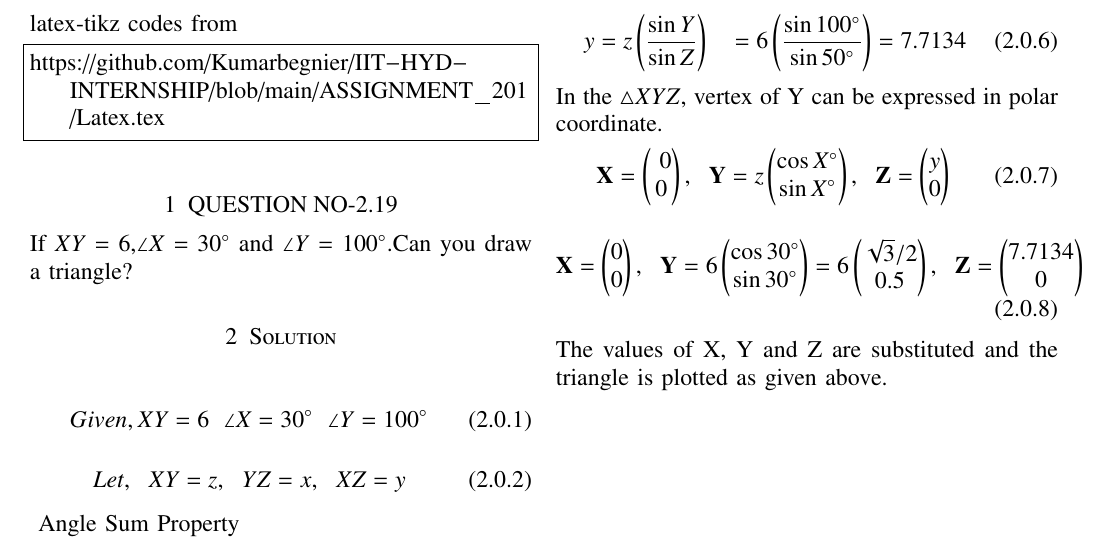
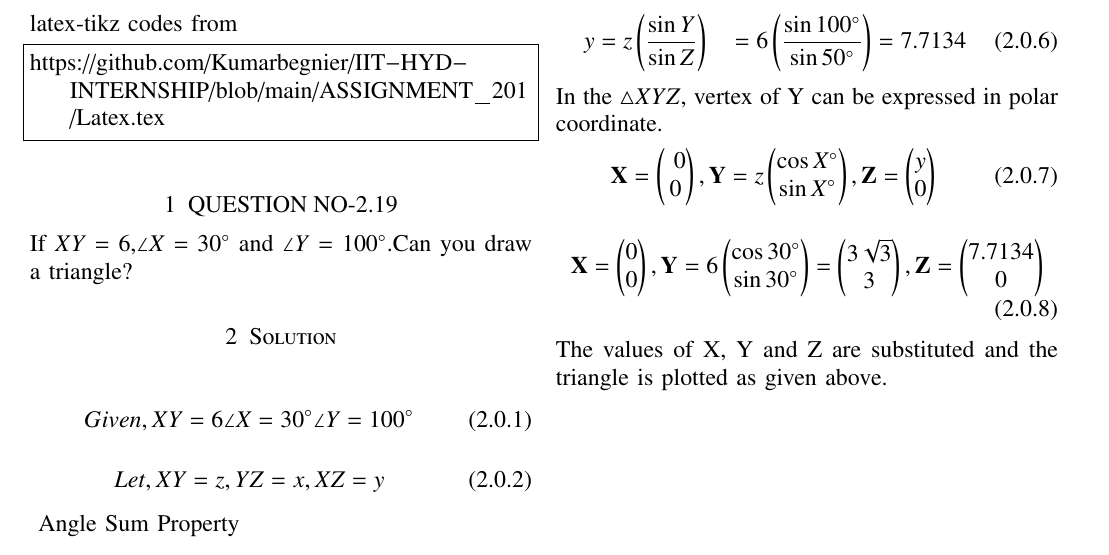
Before and after one commit to Kumarbegnier/IIT-HYD-INTERNSHIP, a LaTeX problem sheet (ASSIGNMENT_1/Latex.tex): part of the page, cut so that both start at the same text. Compiled offline with pdfLaTeX.

Commit message:
Update Latex.tex

```diff
--- a/ASSIGNMENT_1/Latex.tex
+++ b/ASSIGNMENT_1/Latex.tex
@@ -144,11 +144,11 @@ https://github.com/Kumarbegnier/IIT-HYD-INTERNSHIP/blob/main/ASSIGNMENT_201/Late
 \section{Solution}
 %
 \begin{equation}
-               Given, XY=6 \hspace{0.25cm} \angle X=30\si{\degree}  \hspace{0.25cm} \angle Y=100\si{\degree}
+               Given, XY=6 \angle X=30\si{\degree} \angle Y=100\si{\degree}
 \end{equation}
 %
 \begin{align}
-Let, \hspace{0.25cm} XY=z, \hspace{0.25cm} YZ=x, \hspace{0.25cm} XZ=y
+Let, XY=z,  YZ=x,  XZ=y
 \end{align}
 %
 \begin{figure}[!b]
@@ -180,13 +180,13 @@ y&= z\brak{\frac{\sin{Y}}{\sin{Z}}}
 \end{align}
 In the $\triangle XYZ$, vertex of Y can be expressed in polar coordinate.
 \begin{equation}
-\vec{X} = \myvec{\ 0\\ 0}, \hspace{0.25cm} \vec{Y} = z\myvec{ \cos X\si{\degree}\\ \sin X\si{\degree}} ,\hspace{0.25cm} \vec{Z} =\myvec{y \\ 0} \\
+\vec{X} = \myvec{\ 0\\ 0}, \vec{Y} = z\myvec{ \cos X\si{\degree}\\ \sin X\si{\degree}} ,\vec{Z} =\myvec{y \\ 0} \\
 \\
 \end{equation}
 \begin{align}
 \vec{X} =\myvec{0 \\ 0},
-\hspace{0.25cm} \vec{Y} =6\myvec{\cos{\ang{30}} \\ \sin{\ang{30}}} = 6\myvec{\sqrt{3}/2 \\ 0.5 },
-\hspace{0.25cm} \vec{Z} =\myvec{7.7134 \\ 0}
+\vec{Y} =6\myvec{\cos{\ang{30}} \\ \sin{\ang{30}}} = \myvec{3\sqrt{3} \\ 3 },
+\vec{Z} =\myvec{7.7134 \\ 0}
 \end{align}
 The values of X, Y and Z are substituted and the triangle is plotted as given above.
 \end{document}
```
